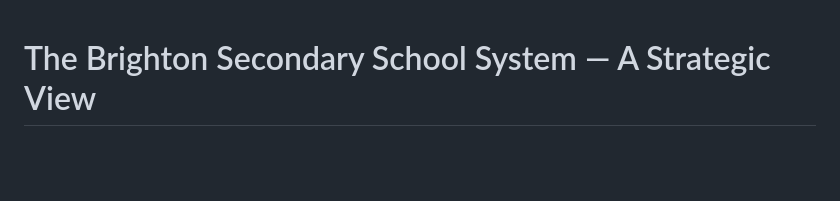
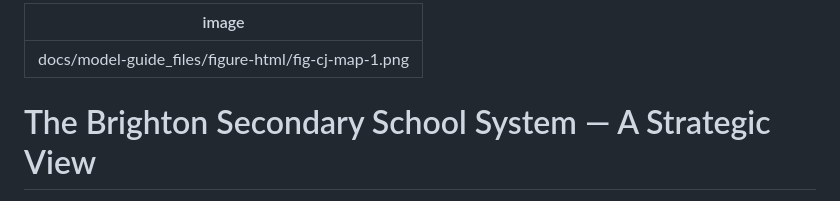
Before and after one commit to adamdennett/bh-school-system, a Markdown page: README.md, the part around the change. Drawn GitHub-style; blank space fills up the shorter version.

Commit message:
Add a featured image for the projects gallery card
Points the README front matter at the competing-destinations map, which
adamdennett.co.uk/projects.html picks up as the card image.

Co-Authored-By: Claude Opus 5 <noreply@anthropic.com>

```diff
--- a/README.md
+++ b/README.md
@@ -1,3 +1,7 @@
+---
+image: docs/model-guide_files/figure-html/fig-cj-map-1.png
+---
+
 # The Brighton Secondary School System — A Strategic View
 
 A single document assembling what can be established about Brighton &
```
